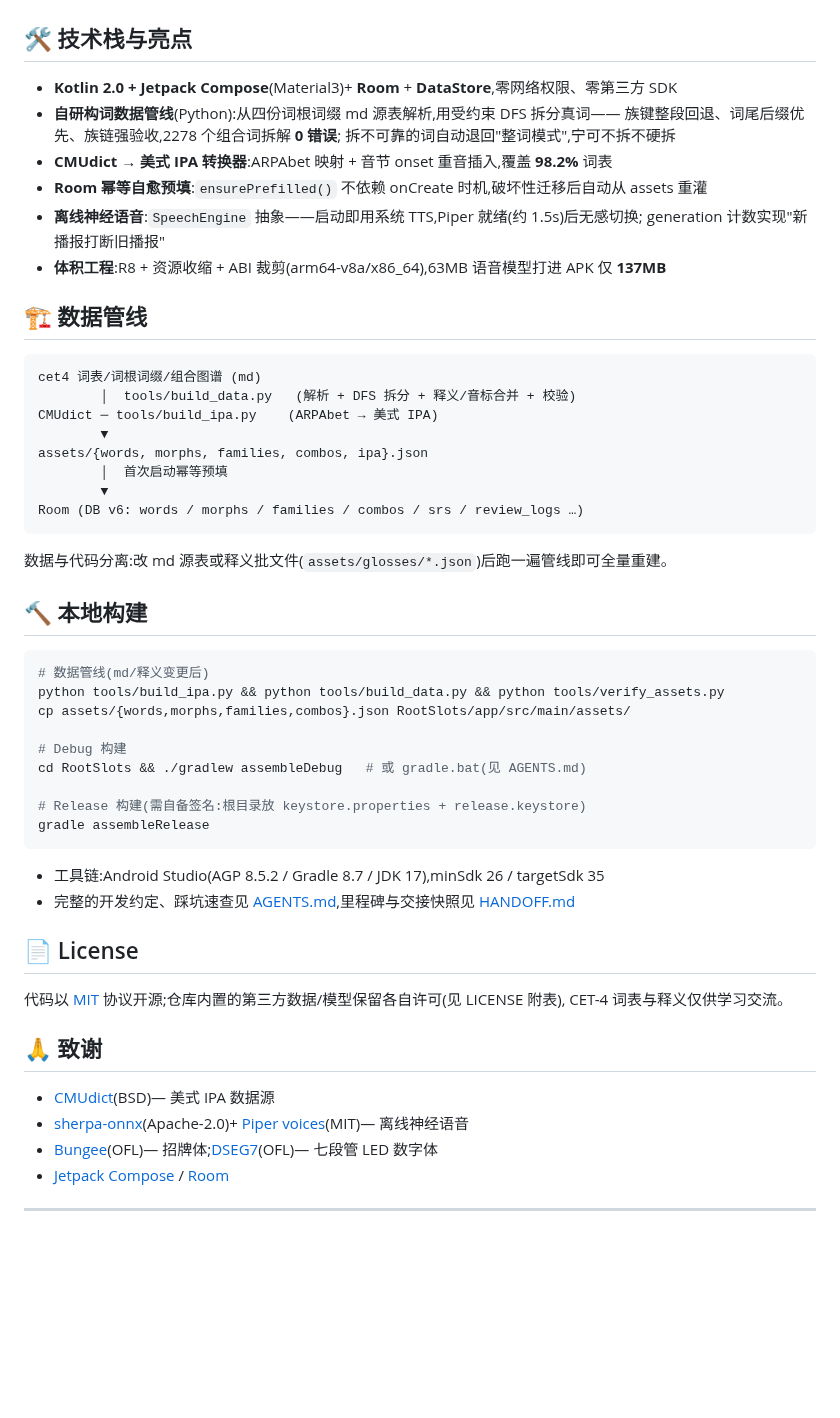
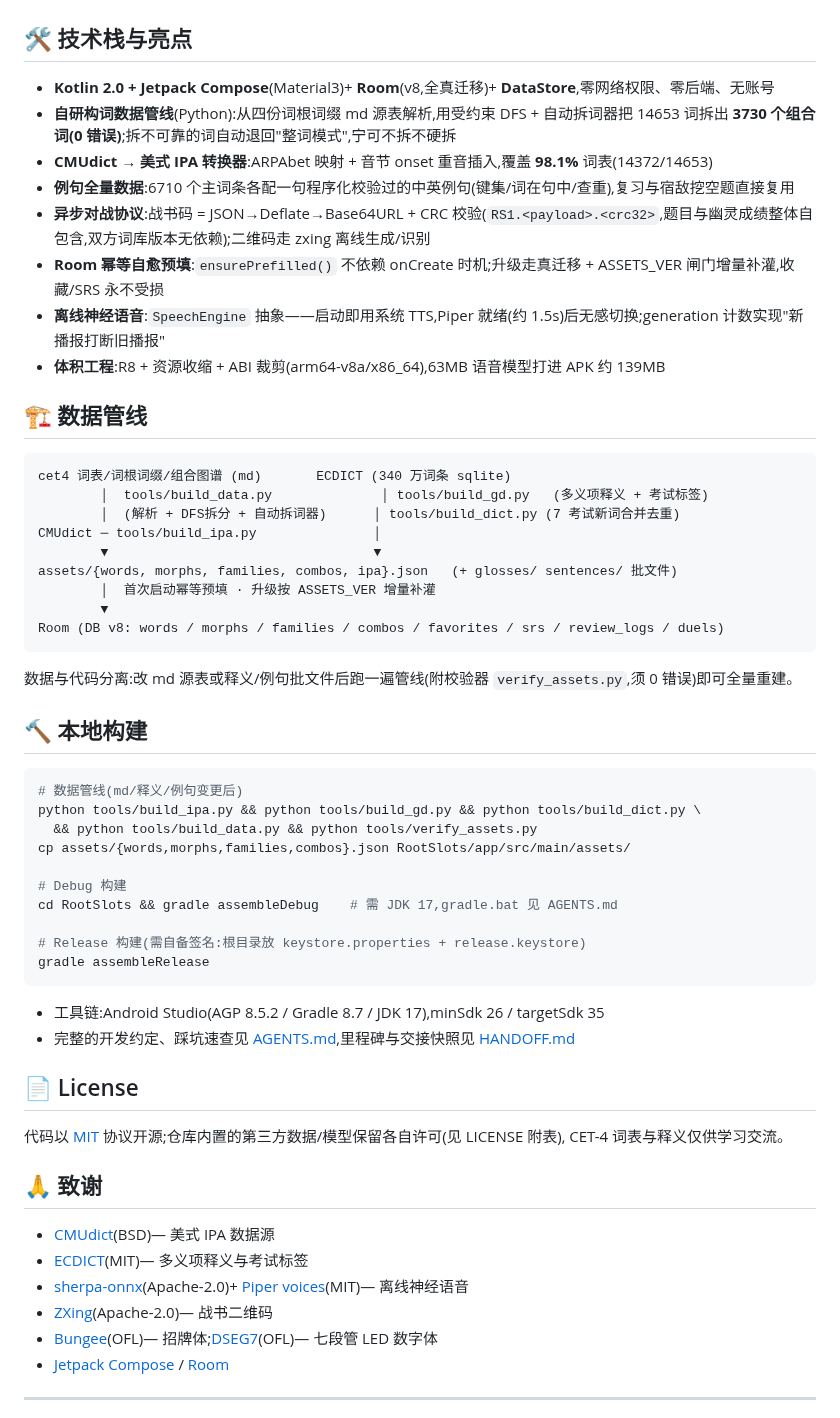
Before and after one commit to amazing1102/RootSlots, a Markdown page: README.md, the part around one of its changes. GitHub-like rendering; blank space fills up the shorter version.

````diff
--- a/README.md
+++ b/README.md
@@ -38,40 +45,41 @@
 
 ## 🛠️ 技术栈与亮点
 
-- **Kotlin 2.0 + Jetpack Compose**(Material3)+ **Room** + **DataStore**,零网络权限、零第三方 SDK
-- **自研构词数据管线**(Python):从四份词根词缀 md 源表解析,用受约束 DFS 拆分真词——
-  族键整段回退、词尾后缀优先、族链强验收,2278 个组合词拆解 **0 错误**;
-  拆不可靠的词自动退回"整词模式",宁可不拆不硬拆
-- **CMUdict → 美式 IPA 转换器**:ARPAbet 映射 + 音节 onset 重音插入,覆盖 **98.2%** 词表
-- **Room 幂等自愈预填**:`ensurePrefilled()` 不依赖 onCreate 时机,破坏性迁移后自动从 assets 重灌
-- **离线神经语音**:`SpeechEngine` 抽象——启动即用系统 TTS,Piper 就绪(约 1.5s)后无感切换;
-  generation 计数实现"新播报打断旧播报"
-- **体积工程**:R8 + 资源收缩 + ABI 裁剪(arm64-v8a/x86_64),63MB 语音模型打进 APK 仅 **137MB**
+- **Kotlin 2.0 + Jetpack Compose**(Material3)+ **Room**(v8,全真迁移)+ **DataStore**,零网络权限、零后端、无账号
+- **自研构词数据管线**(Python):从四份词根词缀 md 源表解析,用受约束 DFS + 自动拆词器把 14653 词拆出 **3730 个组合词(0 错误)**;拆不可靠的词自动退回"整词模式",宁可不拆不硬拆
+- **CMUdict → 美式 IPA 转换器**:ARPAbet 映射 + 音节 onset 重音插入,覆盖 **98.1%** 词表(14372/14653)
+- **例句全量数据**:6710 个主词条各配一句程序化校验过的中英例句(键集/词在句中/查重),复习与宿敌挖空题直接复用
+- **异步对战协议**:战书码 = JSON→Deflate→Base64URL + CRC 校验(`RS1.<payload>.<crc32>`,题目与幽灵成绩整体自包含,双方词库版本无依赖);二维码走 zxing 离线生成/识别
+- **Room 幂等自愈预填**:`ensurePrefilled()` 不依赖 onCreate 时机;升级走真迁移 + ASSETS_VER 闸门增量补灌,收藏/SRS 永不受损
+- **离线神经语音**:`SpeechEngine` 抽象——启动即用系统 TTS,Piper 就绪(约 1.5s)后无感切换;generation 计数实现"新播报打断旧播报"
+- **体积工程**:R8 + 资源收缩 + ABI 裁剪(arm64-v8a/x86_64),63MB 语音模型打进 APK 约 139MB
 
 ## 🏗️ 数据管线
 
 ```
-cet4 词表/词根词缀/组合图谱 (md)
-        │  tools/build_data.py   (解析 + DFS 拆分 + 释义/音标合并 + 校验)
-CMUdict ─ tools/build_ipa.py    (ARPAbet → 美式 IPA)
+cet4 词表/词根词缀/组合图谱 (md)       ECDICT (340 万词条 sqlite)
+        │  tools/build_data.py              │ tools/build_gd.py   (多义项释义 + 考试标签)
+        │  (解析 + DFS拆分 + 自动拆词器)      │ tools/build_dict.py (7 考试新词合并去重)
+CMUdict ─ tools/build_ipa.py               │
+        ▼                                  ▼
+assets/{words, morphs, families, combos, ipa}.json   (+ glosses/ sentences/ 批文件)
+        │  首次启动幂等预填 · 升级按 ASSETS_VER 增量补灌
         ▼
-assets/{words, morphs, families, combos, ipa}.json
-        │  首次启动幂等预填
-        ▼
-Room (DB v6: words / morphs / families / combos / srs / review_logs …)
+Room (DB v8: words / morphs / families / combos / favorites / srs / review_logs / duels)
 ```
 
-数据与代码分离:改 md 源表或释义批文件(`assets/glosses/*.json`)后跑一遍管线即可全量重建。
+数据与代码分离:改 md 源表或释义/例句批文件后跑一遍管线(附校验器 `verify_assets.py`,须 0 错误)即可全量重建。
 
 ## 🔨 本地构建
 
 ```bash
-# 数据管线(md/释义变更后)
-python tools/build_ipa.py && python tools/build_data.py && python tools/verify_assets.py
+# 数据管线(md/释义/例句变更后)
+python tools/build_ipa.py && python tools/build_gd.py && python tools/build_dict.py \
+  && python tools/build_data.py && python tools/verify_assets.py
 cp assets/{words,morphs,families,combos}.json RootSlots/app/src/main/assets/
 
 # Debug 构建
-cd RootSlots && ./gradlew assembleDebug   # 或 gradle.bat(见 AGENTS.md)
+cd RootSlots && gradle assembleDebug    # 需 JDK 17,gradle.bat 见 AGENTS.md
 
 # Release 构建(需自备签名:根目录放 keystore.properties + release.keystore)
 gradle assembleRelease
@@ -88,7 +96,9 @@ CET-4 词表与释义仅供学习交流。
 ## 🙏 致谢
 
 - [CMUdict](https://github.com/Alexir/CMUdict)(BSD)— 美式 IPA 数据源
+- [ECDICT](https://github.com/skywind3000/ECDICT)(MIT)— 多义项释义与考试标签
 - [sherpa-onnx](https://github.com/k2-fsa/sherpa-onnx)(Apache-2.0)+ [Piper voices](https://github.com/rhasspy/piper-voices)(MIT)— 离线神经语音
+- [ZXing](https://github.com/zxing/zxing)(Apache-2.0)— 战书二维码
 - [Bungee](https://github.com/google/fonts/tree/main/ofl/bungee)(OFL)— 招牌体;[DSEG7](https://github.com/keshikan/DSEG)(OFL)— 七段管 LED 数字体
 - [Jetpack Compose](https://developer.android.com/compose) / [Room](https://developer.android.com/training/data-storage/room)
 
````
Also changed, not shown: other parts of README.md (+14 -7 lines), docs/screenshots/duel.png (added), docs/screenshots/nemesis.png (added), docs/screenshots/skin.png (added), 1 other file.
